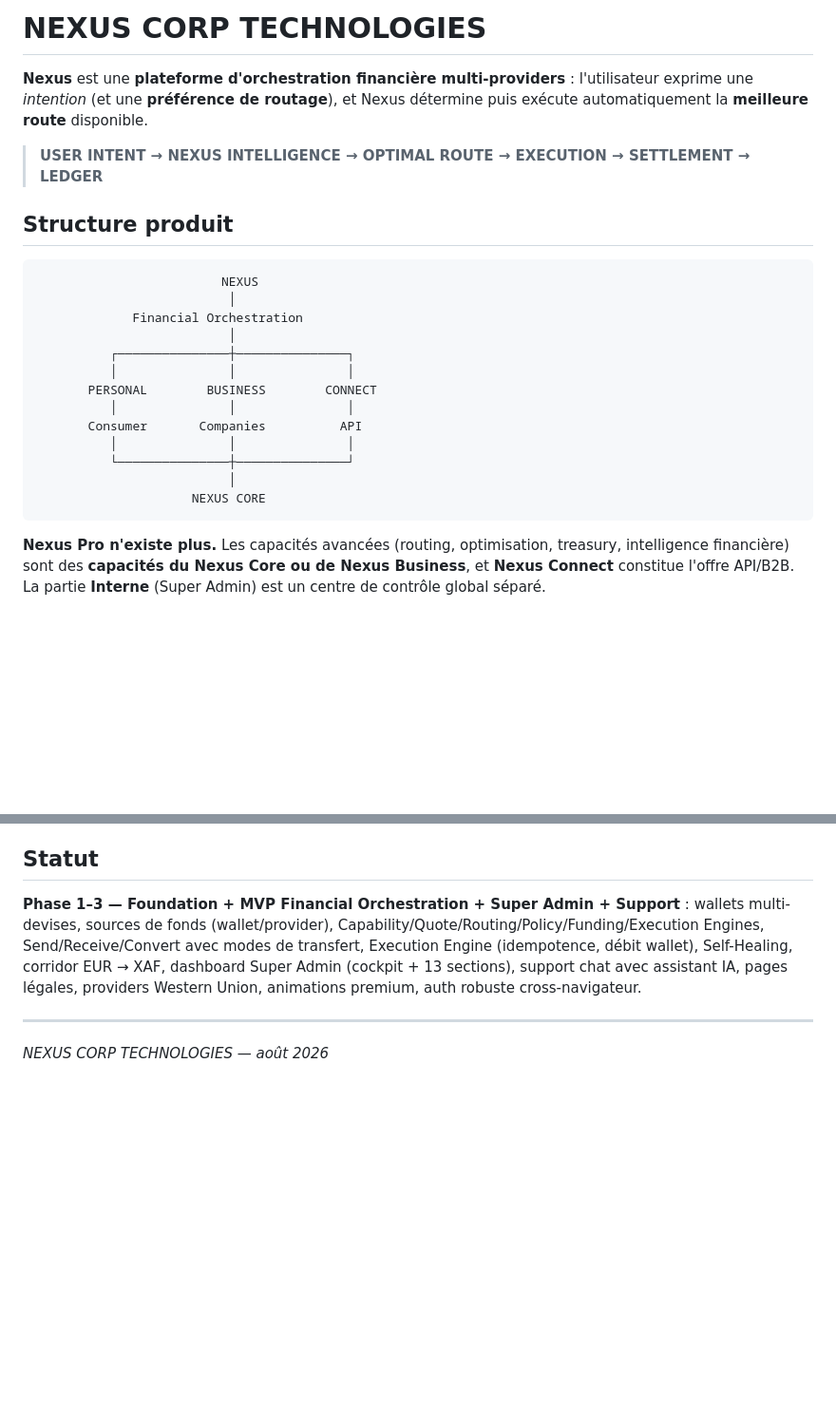
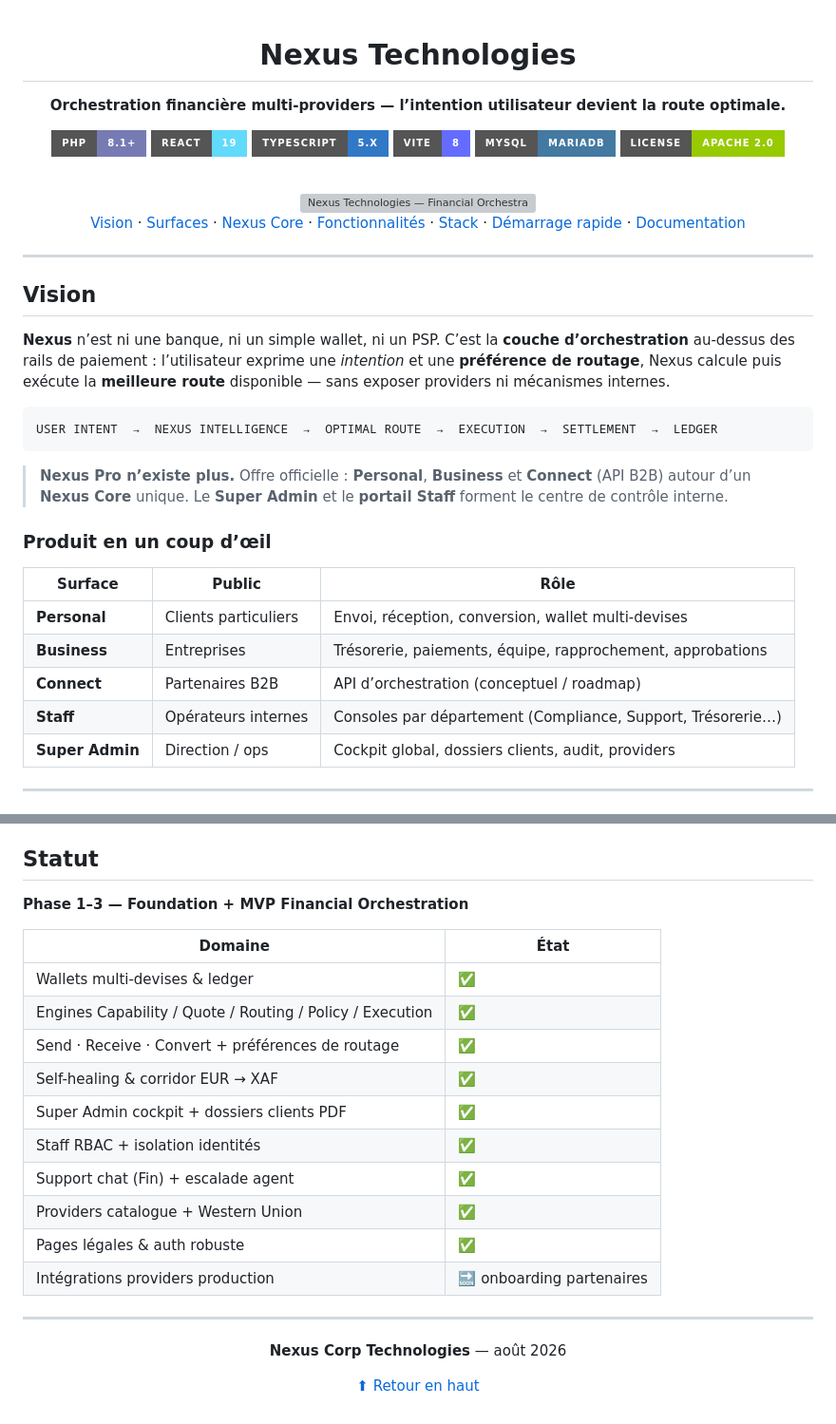
Before and after one commit to fwinflo2-maker/nexus-technologies, a Markdown page: README.md, 2 parts joined by grey strips. Shown at 95% size. Drawn GitHub-style; badges without logos; blank space fills up the shorter version; grey boxes are pictures that could not be loaded.

````diff
--- a/README.md
+++ b/README.md
@@ -1,25 +1,53 @@
-# NEXUS CORP TECHNOLOGIES
+<div align="center">
 
-**Nexus** est une **plateforme d'orchestration financière multi-providers** : l'utilisateur exprime une *intention* (et une **préférence de routage**), et Nexus détermine puis exécute automatiquement la **meilleure route** disponible.
+# Nexus Technologies
 
-> **USER INTENT → NEXUS INTELLIGENCE → OPTIMAL ROUTE → EXECUTION → SETTLEMENT → LEDGER**
+**Orchestration financière multi-providers — l’intention utilisateur devient la route optimale.**
 
-## Structure produit
+[![PHP 8.1+](https://img.shields.io/badge/PHP-8.1%2B-777BB4?style=for-the-badge&logo=php&logoColor=white)](nexus-api/)
+[![React 19](https://img.shields.io/badge/React-19-61DAFB?style=for-the-badge&logo=react&logoColor=black)](nexus-frontend/)
+[![TypeScript](https://img.shields.io/badge/TypeScript-5.x-3178C6?style=for-the-badge&logo=typescript&logoColor=white)](nexus-frontend/)
+[![Vite 8](https://img.shields.io/badge/Vite-8-646CFF?style=for-the-badge&logo=vite&logoColor=white)](nexus-frontend/)
+[![MySQL](https://img.shields.io/badge/MySQL-MariaDB-4479A1?style=for-the-badge&logo=mysql&logoColor=white)](nexus-api/database/)
+[![License](https://img.shields.io/badge/License-Apache_2.0-green?style=for-the-badge)](LICENSE)
 
-```
-                         NEXUS
-                          │
-             Financial Orchestration
-                          │
-          ┌───────────────┼───────────────┐
-          │               │               │
-       PERSONAL        BUSINESS        CONNECT
-          │               │               │
-       Consumer       Companies          API
-          │               │               │
-          └───────────────┼───────────────┘
-                          │
-                     NEXUS CORE
+<br />
+
+<img src="nexus-frontend/public/og-image.png" alt="Nexus Technologies — Financial Orchestration Platform" width="720" />
+
+<br />
+
+[Vision](#-vision) ·
+[Surfaces](#-surfaces) ·
+[Nexus Core](#-nexus-core) ·
+[Fonctionnalités](#-fonctionnalités) ·
+[Stack](#-stack-technique) ·
+[Démarrage rapide](#-démarrage-rapide) ·
+[Documentation](#-documentation)
+
+</div>
+
+---
+
+## Vision
+
+**Nexus** n’est ni une banque, ni un simple wallet, ni un PSP. C’est la **couche d’orchestration** au-dessus des rails de paiement : l’utilisateur exprime une *intention* et une **préférence de routage**, Nexus calcule puis exécute la **meilleure route** disponible — sans exposer providers ni mécanismes internes.
+
+```text
+USER INTENT  →  NEXUS INTELLIGENCE  →  OPTIMAL ROUTE  →  EXECUTION  →  SETTLEMENT  →  LEDGER
 ```
 
-**Nexus Pro n'existe plus.** Les capacités avancées (routing, optimisation, treasury, intelligence financière) sont des **capacités du Nexus Core ou de Nexus Business**, et **Nexus Connect** constitue l'offre API/B2B. La partie **Interne** (Super Admin) est un centre de contrôle global séparé.
+> **Nexus Pro n’existe plus.** Offre officielle : **Personal**, **Business** et **Connect** (API B2B) autour d’un **Nexus Core** unique. Le **Super Admin** et le **portail Staff** forment le centre de contrôle interne.
+
+### Produit en un coup d’œil
+
+| Surface | Public | Rôle |
+|--------|--------|------|
+| **Personal** | Clients particuliers | Envoi, réception, conversion, wallet multi-devises |
+| **Business** | Entreprises | Trésorerie, paiements, équipe, rapprochement, approbations |
+| **Connect** | Partenaires B2B | API d’orchestration (conceptuel / roadmap) |
+| **Staff** | Opérateurs internes | Consoles par département (Compliance, Support, Trésorerie…) |
+| **Super Admin** | Direction / ops | Cockpit global, dossiers clients, audit, providers |
+
+---
+
@@ -123,9 +240,27 @@ API sur `http://localhost:3001`
 
 ## Statut
 
-**Phase 1–3 — Foundation + MVP Financial Orchestration + Super Admin + Support** :
-wallets multi-devises, sources de fonds (wallet/provider), Capability/Quote/Routing/Policy/Funding/Execution Engines, Send/Receive/Convert avec modes de transfert, Execution Engine (idempotence, débit wallet), Self-Healing, corridor EUR → XAF, dashboard Super Admin (cockpit + 13 sections), support chat avec assistant IA, pages légales, providers Western Union, animations premium, auth robuste cross-navigateur.
+**Phase 1–3 — Foundation + MVP Financial Orchestration**
+
+| Domaine | État |
+|---------|------|
+| Wallets multi-devises & ledger | ✅ |
+| Engines Capability / Quote / Routing / Policy / Execution | ✅ |
+| Send · Receive · Convert + préférences de routage | ✅ |
+| Self-healing & corridor EUR → XAF | ✅ |
+| Super Admin cockpit + dossiers clients PDF | ✅ |
+| Staff RBAC + isolation identités | ✅ |
+| Support chat (Fin) + escalade agent | ✅ |
+| Providers catalogue + Western Union | ✅ |
+| Pages légales & auth robuste | ✅ |
+| Intégrations providers production | 🔜 onboarding partenaires |
 
 ---
 
-*NEXUS CORP TECHNOLOGIES — août 2026*
+<div align="center">
+
+**Nexus Corp Technologies** — août 2026
+
+[⬆ Retour en haut](#nexus-technologies)
+
+</div>
````
Also changed, not shown: other parts of README.md (+147 -58 lines).
